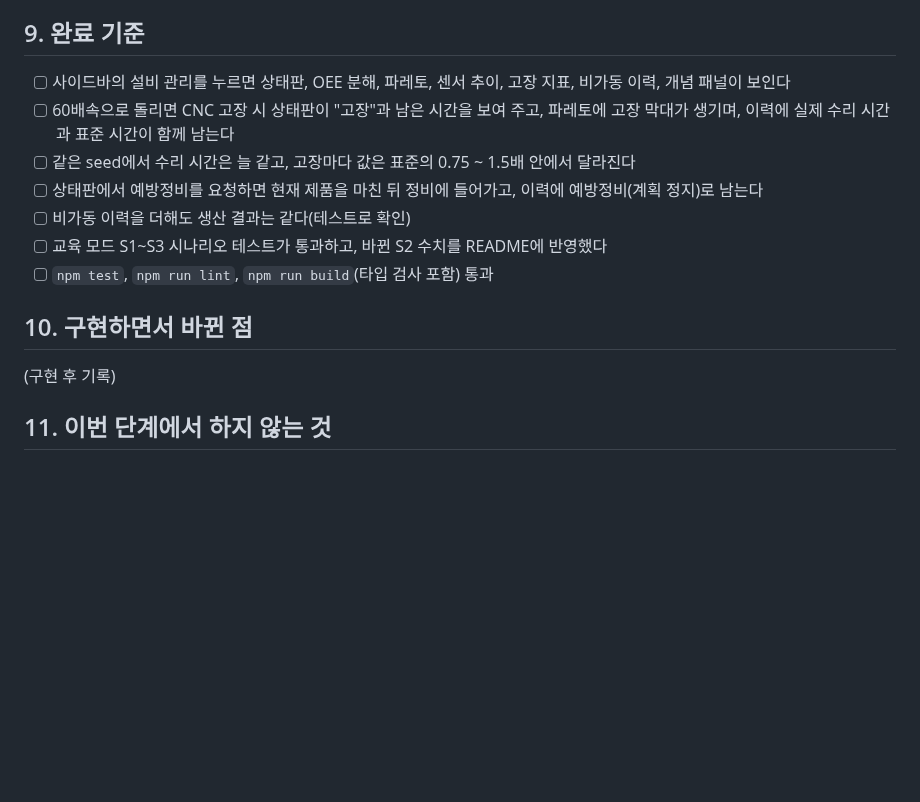
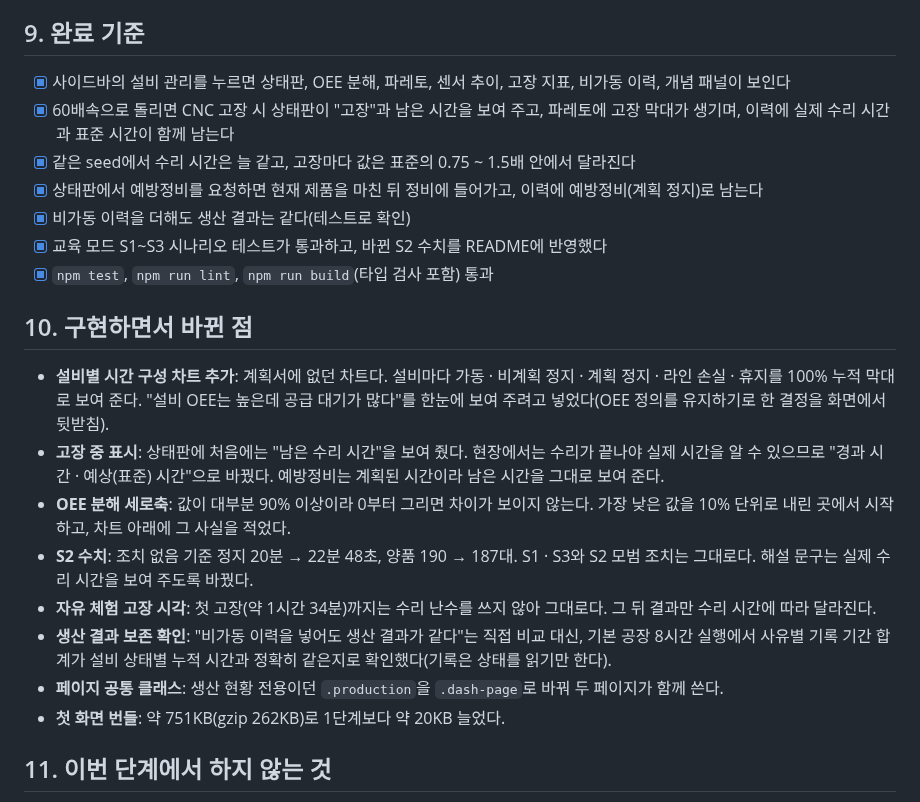
Before and after one commit to popcorn0125/mes-study, a Markdown page: docs/plans/phase2-equipment-management.md, the part around the change. Rendered like a GitHub page; blank space fills up the shorter version.

```diff
--- a/docs/plans/phase2-equipment-management.md
+++ b/docs/plans/phase2-equipment-management.md
@@ -230,17 +230,24 @@ export interface SimState {
 
 ## 9. 완료 기준
 
-- [ ] 사이드바의 설비 관리를 누르면 상태판, OEE 분해, 파레토, 센서 추이, 고장 지표, 비가동 이력, 개념 패널이 보인다
-- [ ] 60배속으로 돌리면 CNC 고장 시 상태판이 "고장"과 남은 시간을 보여 주고, 파레토에 고장 막대가 생기며, 이력에 실제 수리 시간과 표준 시간이 함께 남는다
-- [ ] 같은 seed에서 수리 시간은 늘 같고, 고장마다 값은 표준의 0.75 ~ 1.5배 안에서 달라진다
-- [ ] 상태판에서 예방정비를 요청하면 현재 제품을 마친 뒤 정비에 들어가고, 이력에 예방정비(계획 정지)로 남는다
-- [ ] 비가동 이력을 더해도 생산 결과는 같다(테스트로 확인)
-- [ ] 교육 모드 S1~S3 시나리오 테스트가 통과하고, 바뀐 S2 수치를 README에 반영했다
-- [ ] `npm test`, `npm run lint`, `npm run build`(타입 검사 포함) 통과
+- [x] 사이드바의 설비 관리를 누르면 상태판, OEE 분해, 파레토, 센서 추이, 고장 지표, 비가동 이력, 개념 패널이 보인다
+- [x] 60배속으로 돌리면 CNC 고장 시 상태판이 "고장"과 남은 시간을 보여 주고, 파레토에 고장 막대가 생기며, 이력에 실제 수리 시간과 표준 시간이 함께 남는다
+- [x] 같은 seed에서 수리 시간은 늘 같고, 고장마다 값은 표준의 0.75 ~ 1.5배 안에서 달라진다
+- [x] 상태판에서 예방정비를 요청하면 현재 제품을 마친 뒤 정비에 들어가고, 이력에 예방정비(계획 정지)로 남는다
+- [x] 비가동 이력을 더해도 생산 결과는 같다(테스트로 확인)
+- [x] 교육 모드 S1~S3 시나리오 테스트가 통과하고, 바뀐 S2 수치를 README에 반영했다
+- [x] `npm test`, `npm run lint`, `npm run build`(타입 검사 포함) 통과
 
 ## 10. 구현하면서 바뀐 점
 
-(구현 후 기록)
+- **설비별 시간 구성 차트 추가**: 계획서에 없던 차트다. 설비마다 가동 · 비계획 정지 · 계획 정지 · 라인 손실 · 휴지를 100% 누적 막대로 보여 준다. "설비 OEE는 높은데 공급 대기가 많다"를 한눈에 보여 주려고 넣었다(OEE 정의를 유지하기로 한 결정을 화면에서 뒷받침).
+- **고장 중 표시**: 상태판에 처음에는 "남은 수리 시간"을 보여 줬다. 현장에서는 수리가 끝나야 실제 시간을 알 수 있으므로 "경과 시간 · 예상(표준) 시간"으로 바꿨다. 예방정비는 계획된 시간이라 남은 시간을 그대로 보여 준다.
+- **OEE 분해 세로축**: 값이 대부분 90% 이상이라 0부터 그리면 차이가 보이지 않는다. 가장 낮은 값을 10% 단위로 내린 곳에서 시작하고, 차트 아래에 그 사실을 적었다.
+- **S2 수치**: 조치 없음 기준 정지 20분 → 22분 48초, 양품 190 → 187대. S1 · S3와 S2 모범 조치는 그대로다. 해설 문구는 실제 수리 시간을 보여 주도록 바꿨다.
+- **자유 체험 고장 시각**: 첫 고장(약 1시간 34분)까지는 수리 난수를 쓰지 않아 그대로다. 그 뒤 결과만 수리 시간에 따라 달라진다.
+- **생산 결과 보존 확인**: "비가동 이력을 넣어도 생산 결과가 같다"는 직접 비교 대신, 기본 공장 8시간 실행에서 사유별 기록 기간 합계가 설비 상태별 누적 시간과 정확히 같은지로 확인했다(기록은 상태를 읽기만 한다).
+- **페이지 공통 클래스**: 생산 현황 전용이던 `.production`을 `.dash-page`로 바꿔 두 페이지가 함께 쓴다.
+- **첫 화면 번들**: 약 751KB(gzip 262KB)로 1단계보다 약 20KB 늘었다.
 
 ## 11. 이번 단계에서 하지 않는 것
 
```
Also changed, not shown: README.md (+22 -11 lines), docs/images/dashboard-equipment.png (added).
